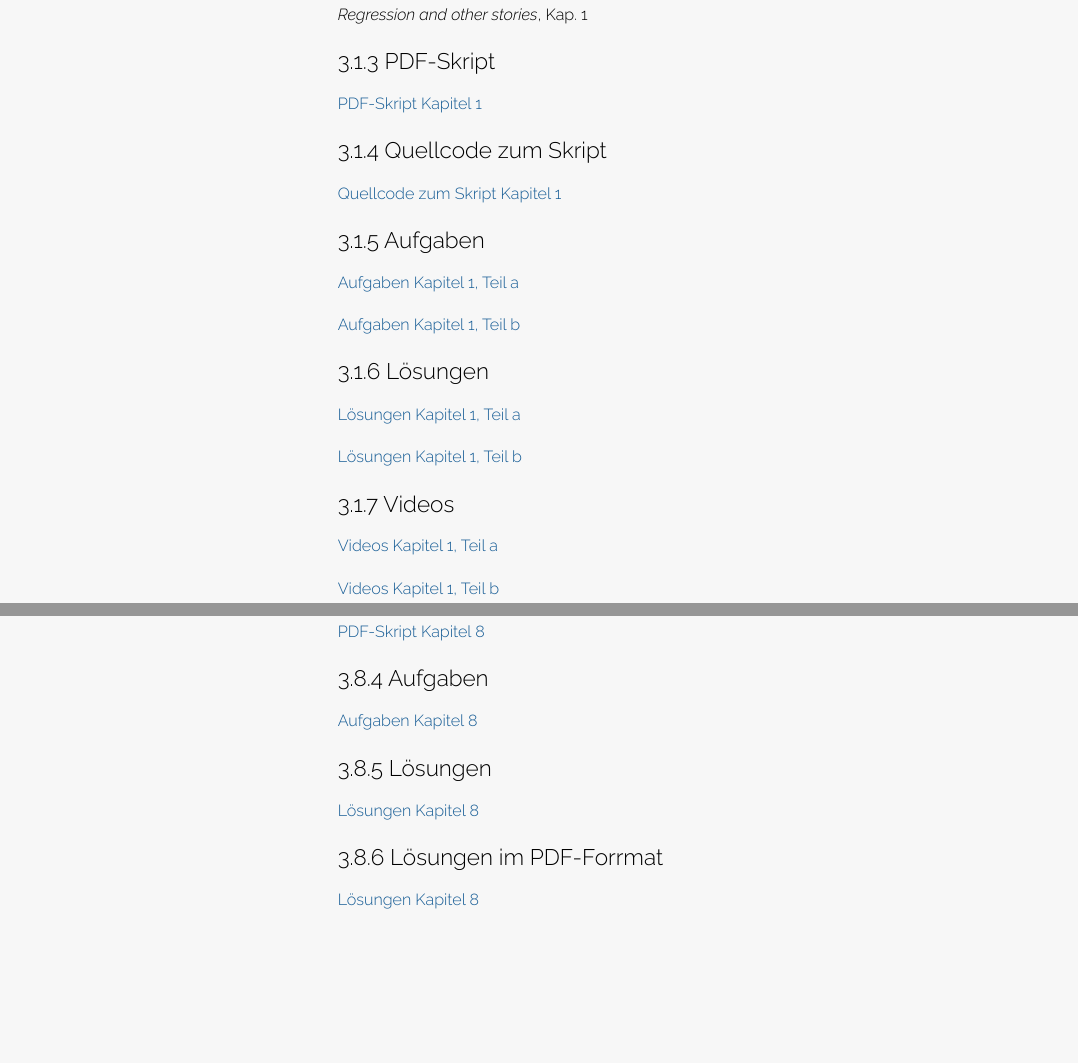
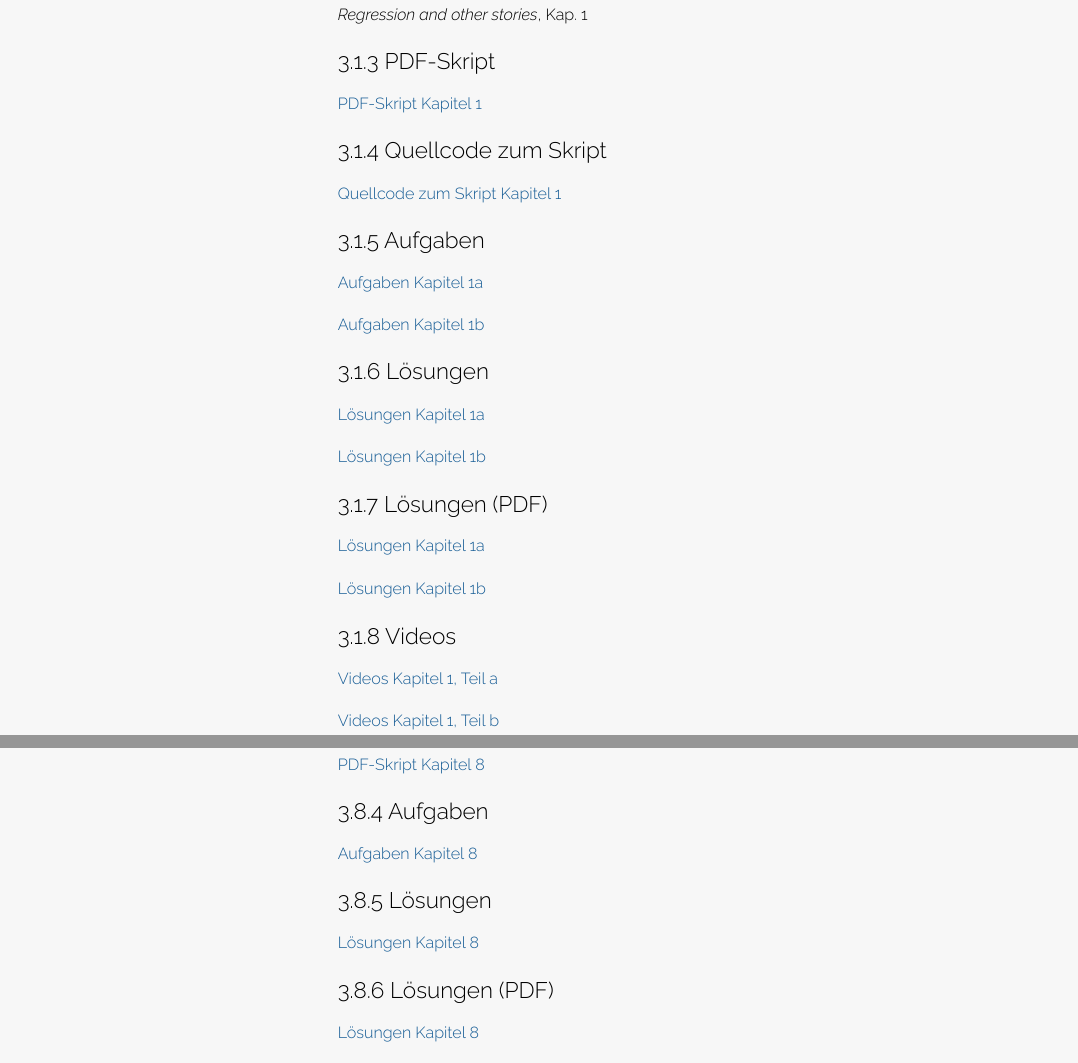
Before and after one commit to sebastiansauer/bayes-start, an R Markdown document (index.Rmd): the page in a window 1100 px wide, from 1600 px down, and a second part further down, joined at a grey line. The pictures show the output file index.html that the author committed with the source, opened offline.

Commit message:
rerun exs

```diff
--- a/index.Rmd
+++ b/index.Rmd
@@ -113,21 +113,32 @@ Beide Bücher sind als Lektüre zu empfehlen.
 
 [Quellcode zum Skript Kapitel 1](https://sebastiansauer.github.io/QM2-Folien/Themen/QM2-Thema1-WasistInferenz.Rmd)
 
+
+
 ### Aufgaben
+
+[Aufgaben Kapitel 1a](http://sebastiansauer.github.io/bayes-start/Aufgaben/Thema1a-Aufgaben1.html)
+
+[Aufgaben Kapitel 1b](http://sebastiansauer.github.io/bayes-start/Aufgaben/Thema1b-Aufgaben1.html)
 
 
 
-[Aufgaben Kapitel 1, Teil a](http://sebastiansauer.github.io/bayes-start/Aufgaben/Thema1-Teil1-Übungsaufgaben1.html)
+
+### Lösungen
+
+[Lösungen Kapitel 1a](http://sebastiansauer.github.io/bayes-start/Aufgaben/Thema1a-Loesungen1.html)
+
+[Lösungen Kapitel 1b](http://sebastiansauer.github.io/bayes-start/Aufgaben/Thema1a-Loesungen1.html)
 
 
 
-[Aufgaben Kapitel 1, Teil b](http://sebastiansauer.github.io/bayes-start/Aufgaben/Thema1-Teil2-Übungsaufgaben1.html)
+### Lösungen (PDF)
 
-### Lösungen
+[Lösungen Kapitel 1a](http://sebastiansauer.github.io/bayes-start/Aufgaben/Thema1a-Loesungen1.html)
 
-[Lösungen Kapitel 1, Teil a](http://sebastiansauer.github.io/bayes-start/Aufgaben/Thema1-Teil1-Übungsaufgaben1-Loesungen.html)
+[Lösungen Kapitel 1b](http://sebastiansauer.github.io/bayes-start/Aufgaben/Thema1a-Loesungenb.html)
 
-[Lösungen Kapitel 1, Teil b](http://sebastiansauer.github.io/bayes-start/Aufgaben/Thema1-Teil2-Übungsaufgaben1-Loesungen.htm)
+
 
 ### Videos
 
@@ -433,7 +458,7 @@ Beide Bücher sind als Lektüre zu empfehlen.
 
 
 
-### Lösungen im PDF-Forrmat
+### Lösungen (PDF)
 
 [Lösungen Kapitel 8](http://sebastiansauer.github.io/bayes-start/Aufgaben/Thema8-Loesungen1.html)
 
```
Also changed, not shown: Aufgaben/Thema1-Teil1-Übungsaufgaben-Loesungen1.html (deleted), Aufgaben/Thema1-Teil2-Übungsaufgaben-Loesungen1.html (deleted), Aufgaben/Thema1-Teil2-Übungsaufgaben1.html (deleted), Aufgaben/Thema1a-Aufgaben1.html, Aufgaben/Thema1a-Loesungen1.html, Aufgaben/Thema1a-Loesungen1.pdf, Aufgaben/Thema1b-Aufgaben1.html (added), Aufgaben/Thema1b-Loesungen1.html (added), Aufgaben/Thema1b-Loesungen1.pdf (added), Aufgaben/Thema2-Aufgaben1.html (added), Aufgaben/Thema2-Loesungen1.html (added), Aufgaben/Thema3-Aufgaben1.html (added), Aufgaben/Thema3-Loesungen1.html (added), Aufgaben/Thema4-Aufgaben1.html (added), 3 more files, 2 other files.
